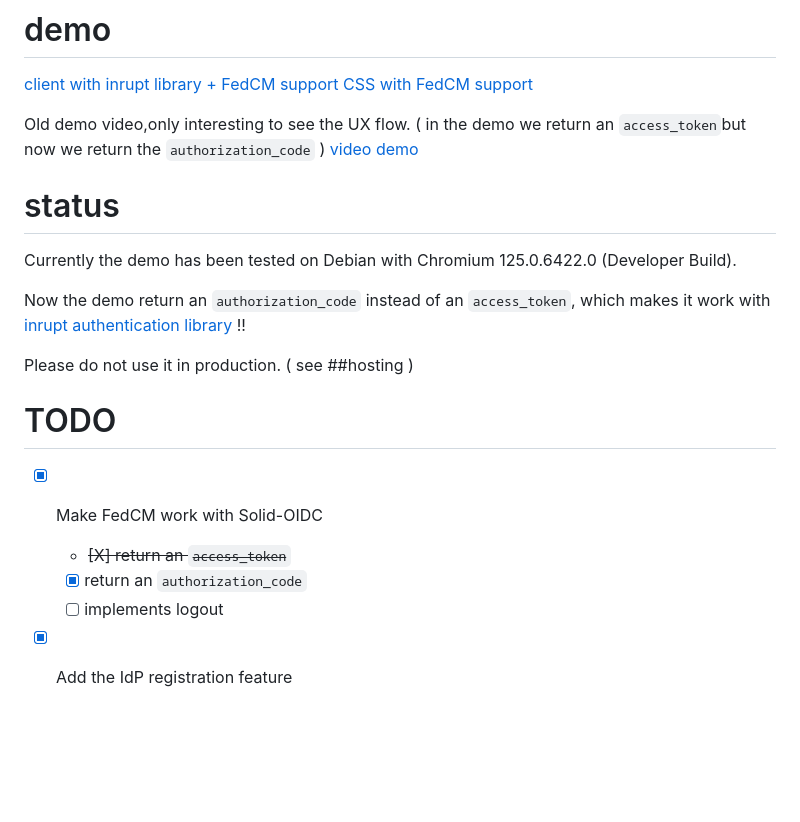
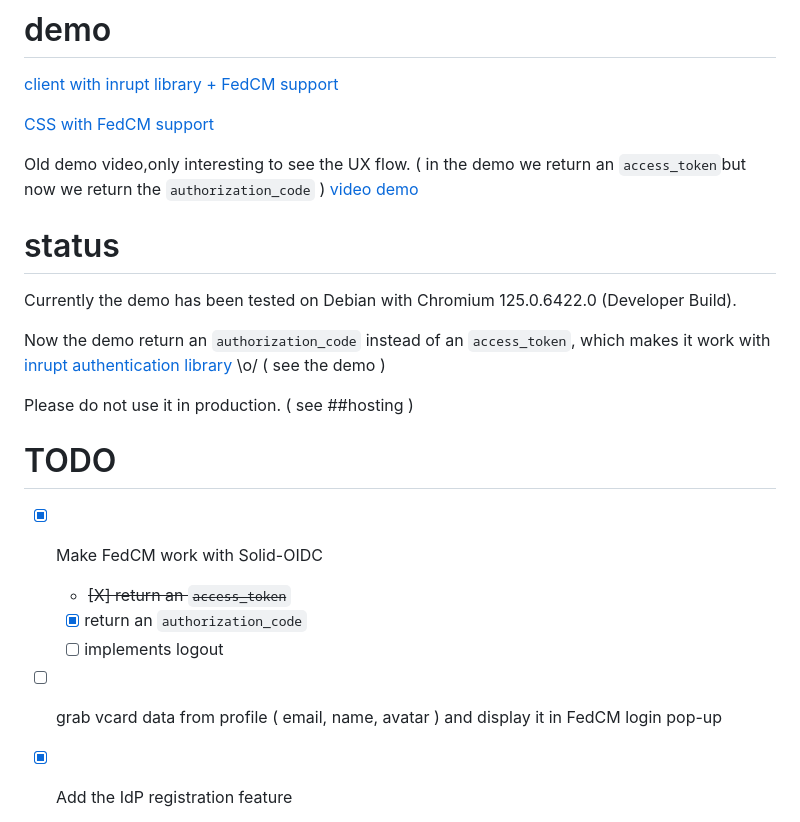
Before and after one commit to Liquid-Surf/fedcm-demo, a Markdown page: README.md, the part around the change. GitHub-like rendering; blank space fills up the shorter version.

```diff
--- a/README.md
+++ b/README.md
@@ -34,6 +34,7 @@ A workaround can be implemented: https://github.com/w3c-fedid/FedCM/issues/587#i
 # demo
 
 [client with inrupt library + FedCM support ](https://fedcm-client.liquid.surf/)
+
 [CSS with FedCM support](https://fedcm-server.liquid.surf/)
 
 Old demo video,only interesting to see the UX flow. ( in the demo we return an `access_token`but now we return the `authorization_code`  )
@@ -43,7 +44,7 @@ Old demo video,only interesting to see the UX flow. ( in the demo we return an `
 
 Currently the demo has been tested on Debian with Chromium 125.0.6422.0 (Developer Build).
 
-Now the demo return an `authorization_code` instead of an `access_token`, which makes it work with [inrupt authentication library](https://github.com/inrupt/solid-client-authn-js) !!
+Now the demo return an `authorization_code` instead of an `access_token`, which makes it work with [inrupt authentication library](https://github.com/inrupt/solid-client-authn-js) \o/ ( see the demo )
 
 Please do not use it in production. ( see ##hosting )
 
@@ -53,6 +54,7 @@ Please do not use it in production. ( see ##hosting )
    - ~~[X] return an `access_token`~~
    - [X] return an `authorization_code`
    - [ ] implements logout
+ - [ ] grab vcard data from profile ( email, name, avatar ) and display it in FedCM login pop-up
  - [X] Add the IdP registration feature
    - [X] Edit the CSS component to register to the user agent during sign in ( or sign up ? )
    - [X] Modify the client to get register IdPs from the user agent
```
